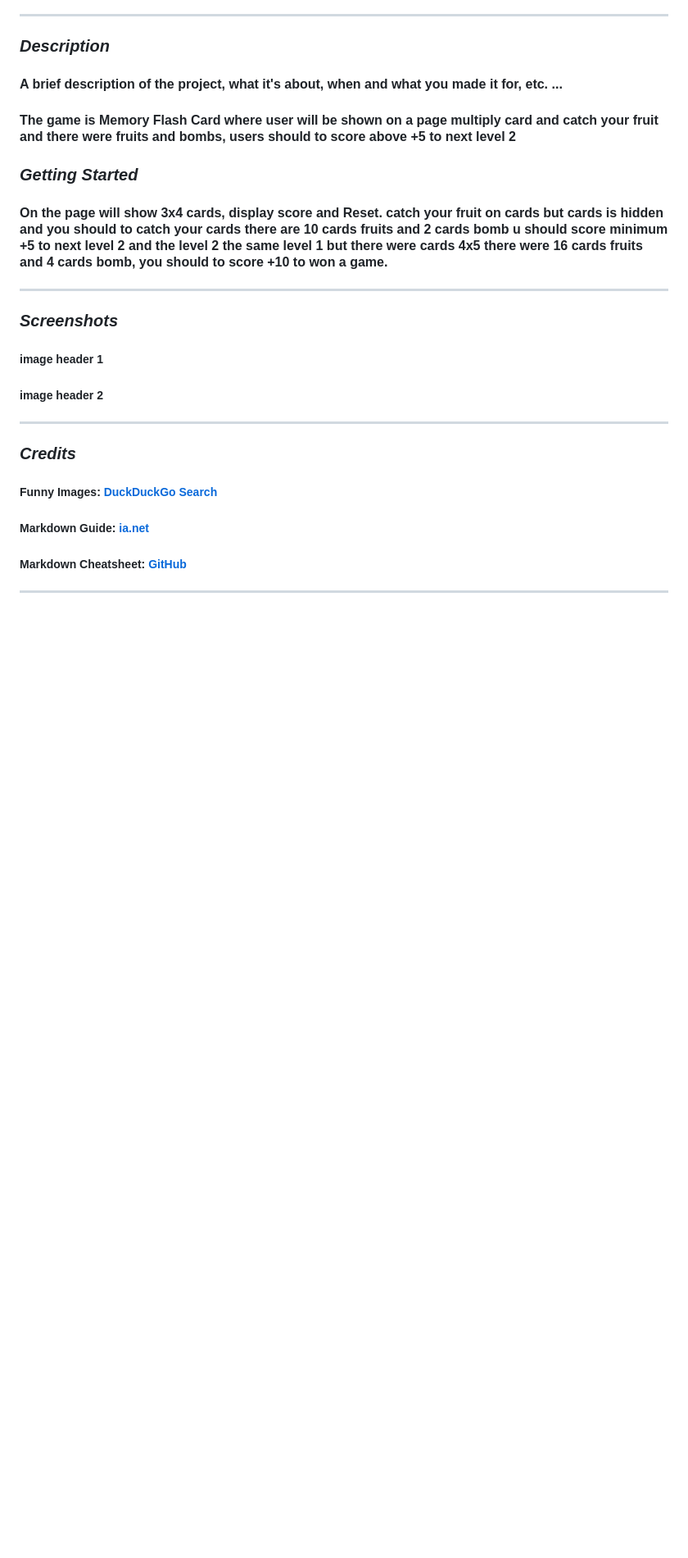
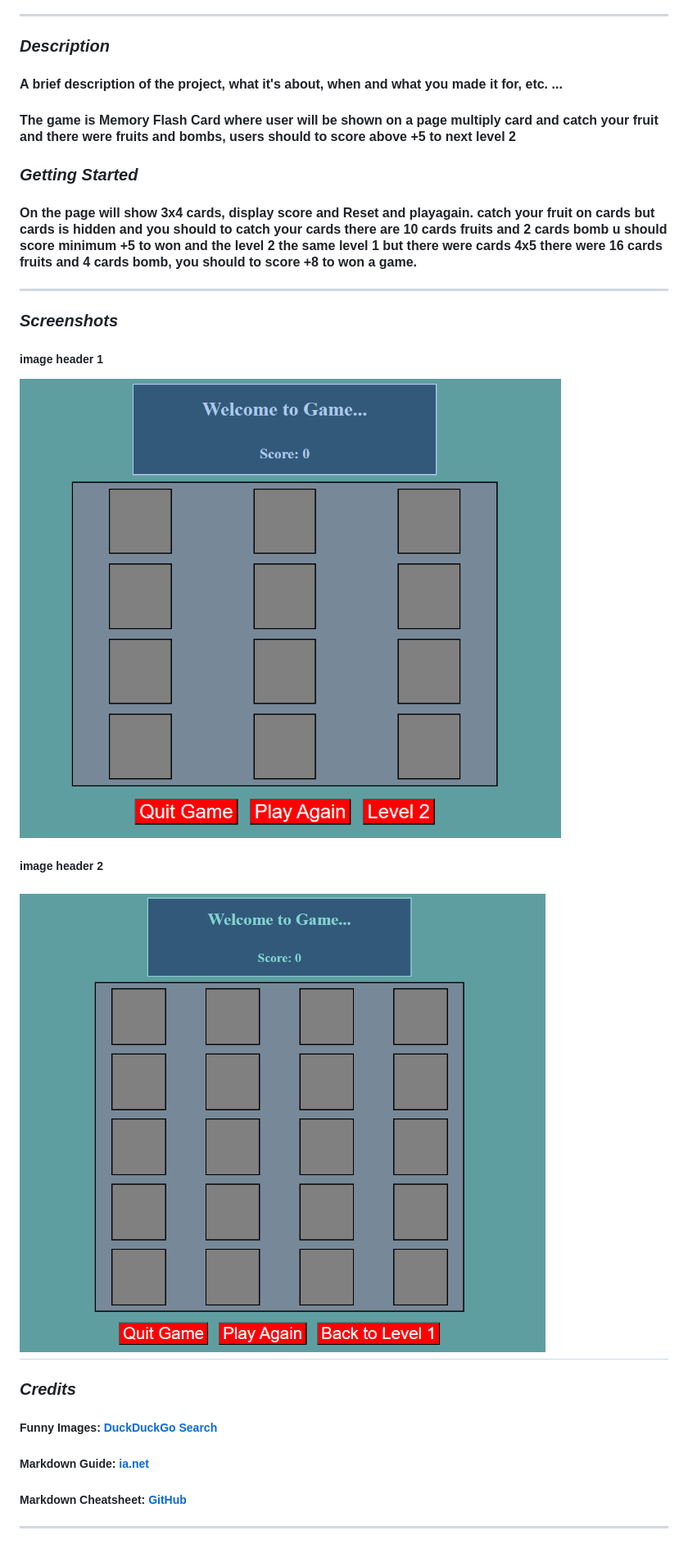
Before and after one commit to ali5amis/Project-1, a Markdown page: README.md, the part around the change. Shown: that part at 82% size. Rendered like a GitHub page; pictures changed too: image-1.png (added), image.png (added); blank space fills up the shorter version.

```diff
--- a/README.md
+++ b/README.md
@@ -16,7 +16,7 @@
 
 ### **_Getting Started_**
 
-#### On the page will show 3x4 cards, display score and Reset. catch your fruit on cards but cards is hidden and you should to catch your cards there are 10 cards fruits and 2 cards bomb u should score minimum +5 to next level 2 and the level 2 the same level 1 but there were cards 4x5 there were 16 cards fruits and 4 cards bomb, you should to score +10 to won a game.
+#### On the page will show 3x4 cards, display score and Reset and playagain. catch your fruit on cards but cards is hidden and you should to catch your cards there are 10 cards fruits and 2 cards bomb u should score minimum +5 to won and the level 2 the same level 1 but there were cards 4x5 there were 16 cards fruits and 4 cards bomb, you should to score +8 to won a game.
 
 ---
 
@@ -24,9 +24,11 @@
 
 ##### image header 1
 
+![alt text](image.png)
+
 ##### image header 2
 
----
+## ![alt text](image-1.png)
 
 ### **_Credits_**
 
```
Also changed, not shown: 5 other files.
